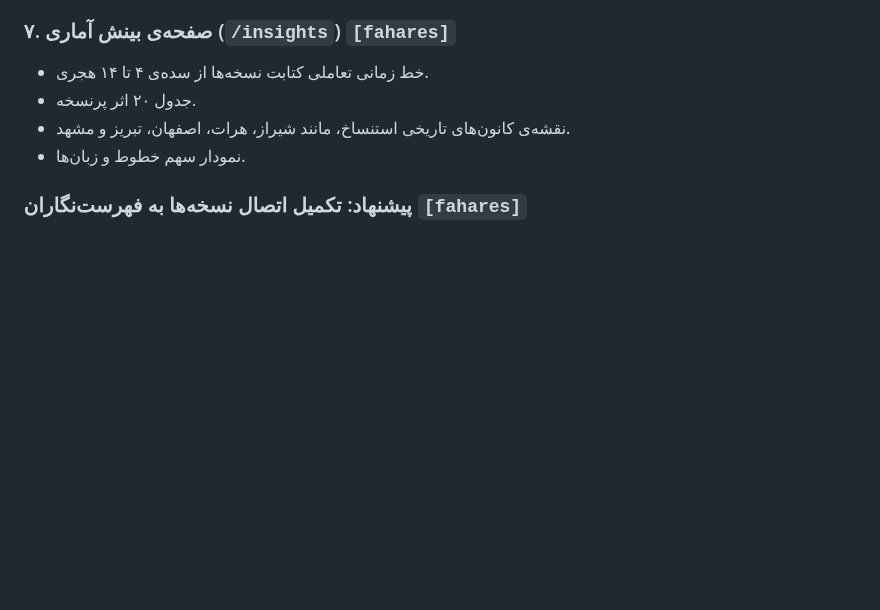
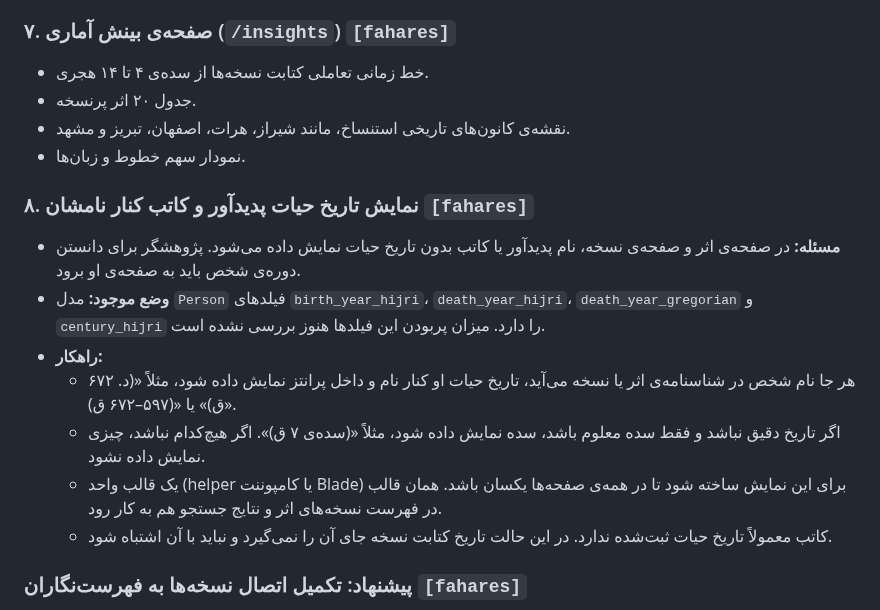
Before and after one commit to fahares/fahares, a Markdown page: docs/BACKLOG.md, the part around the change. Rendered like a GitHub page; blank space fills up the shorter version.

Commit message:
docs(backlog): add task for showing person life dates next to names

```diff
--- a/docs/BACKLOG.md
+++ b/docs/BACKLOG.md
@@ -58,6 +58,15 @@
 - نقشه‌ی کانون‌های تاریخی استنساخ، مانند شیراز، هرات، اصفهان، تبریز و مشهد.
 - نمودار سهم خطوط و زبان‌ها.
 
+### ۸. نمایش تاریخ حیات پدیدآور و کاتب کنار نامشان `[fahares]`
+- **مسئله:** در صفحه‌ی اثر و صفحه‌ی نسخه، نام پدیدآور یا کاتب بدون تاریخ حیات نمایش داده می‌شود. پژوهشگر برای دانستن دوره‌ی شخص باید به صفحه‌ی او برود.
+- **وضع موجود:** مدل `Person` فیلدهای `birth_year_hijri`، `death_year_hijri`، `death_year_gregorian` و `century_hijri` را دارد. میزان پربودن این فیلدها هنوز بررسی نشده است.
+- **راهکار:**
+  - هر جا نام شخص در شناسنامه‌ی اثر یا نسخه می‌آید، تاریخ حیات او کنار نام و داخل پرانتز نمایش داده شود، مثلاً «(د. ۶۷۲ ق)» یا «(۵۹۷–۶۷۲ ق)».
+  - اگر تاریخ دقیق نباشد و فقط سده معلوم باشد، سده نمایش داده شود، مثلاً «(سده‌ی ۷ ق)». اگر هیچ‌کدام نباشد، چیزی نمایش داده نشود.
+  - یک قالب واحد (helper یا کامپوننت Blade) برای این نمایش ساخته شود تا در همه‌ی صفحه‌ها یکسان باشد. همان قالب در فهرست نسخه‌های اثر و نتایج جستجو هم به کار رود.
+  - کاتب معمولاً تاریخ حیات ثبت‌شده ندارد. در این حالت تاریخ کتابت نسخه جای آن را نمی‌گیرد و نباید با آن اشتباه شود.
+
 ### پیشنهاد: تکمیل اتصال نسخه‌ها به فهرست‌نگاران `[fahares]`
 - اکنون ۲۶۶٬۰۷۸ نسخه از ۳۲۳٬۸۷۴ نسخه (حدود ۸۲٪) به فهرست‌نگار پیوند دارند. حدود ۵۸ هزار نسخه هنوز بی‌فهرست‌نگارند و می‌شود علت آن را بررسی کرد. *(این مورد در فهرست اولیه نبود و پیشنهاد من است.)*
 
```
